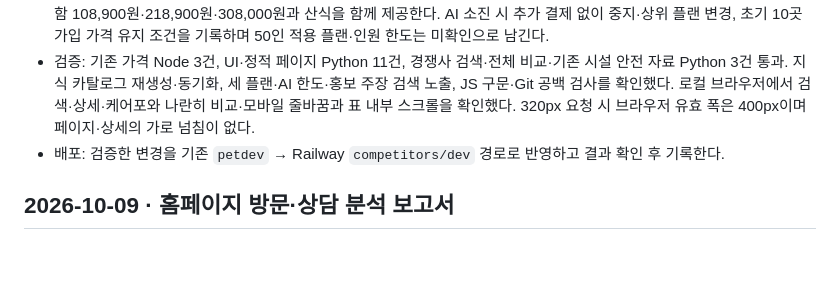
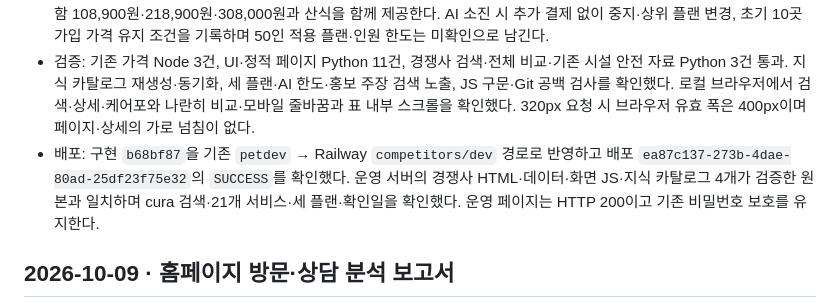
Before and after one commit to canonnam/competitors, a Markdown page: docs/CHANGELOG.md, the part around the change. Rendered like a GitHub page; blank space fills up the shorter version.

Commit message:
Record verified cura deployment

```diff
--- a/docs/CHANGELOG.md
+++ b/docs/CHANGELOG.md
@@ -6,7 +6,7 @@
 - 근거: 사용자의 추가 요청과 [cura 공식 소개·요금제](https://cura.io.kr/landing), 2026-10-09 확인. 요양원 원장이 만든 운영 SaaS·수급자와 급여 기록·AI 비서, 초기 베타 10곳 모집을 반영했다. 모집 한도와 실제 고객 수를 구분하고 정확한 공개일·외부 유료 도입 규모는 미확인, 국내 최초는 자사 홍보 주장으로 표시한다.
 - 요금: Basic 99,000원·AI 60회, Pro 199,000원·120회, Enterprise 280,000원·250회(VAT 별도). 비교표에는 각각 VAT 포함 108,900원·218,900원·308,000원과 산식을 함께 제공한다. AI 소진 시 추가 결제 없이 중지·상위 플랜 변경, 초기 10곳 가입 가격 유지 조건을 기록하며 50인 적용 플랜·인원 한도는 미확인으로 남긴다.
 - 검증: 기존 가격 Node 3건, UI·정적 페이지 Python 11건, 경쟁사 검색·전체 비교·기존 시설 안전 자료 Python 3건 통과. 지식 카탈로그 재생성·동기화, 세 플랜·AI 한도·홍보 주장 검색 노출, JS 구문·Git 공백 검사를 확인했다. 로컬 브라우저에서 검색·상세·케어포와 나란히 비교·모바일 줄바꿈과 표 내부 스크롤을 확인했다. 320px 요청 시 브라우저 유효 폭은 400px이며 페이지·상세의 가로 넘침이 없다.
-- 배포: 검증한 변경을 기존 `petdev` → Railway `competitors/dev` 경로로 반영하고 결과 확인 후 기록한다.
+- 배포: 구현 `b68bf87`을 기존 `petdev` → Railway `competitors/dev` 경로로 반영하고 배포 `ea87c137-273b-4dae-80ad-25df23f75e32`의 `SUCCESS`를 확인했다. 운영 서버의 경쟁사 HTML·데이터·화면 JS·지식 카탈로그 4개가 검증한 원본과 일치하며 cura 검색·21개 서비스·세 플랜·확인일을 확인했다. 운영 페이지는 HTTP 200이고 기존 비밀번호 보호를 유지한다.
 
 ## 2026-10-09 · 홈페이지 방문·상담 분석 보고서
 
```
